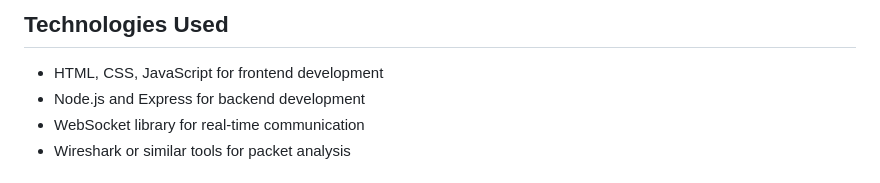
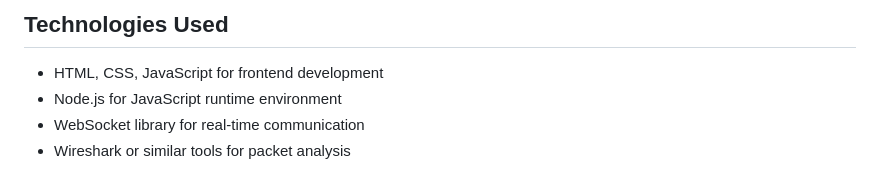
Before and after one commit to UndefinedConcept/ChatRoom, a Markdown page: README.md, the part around the change. Rendered like a GitHub page.

```diff
--- a/README.md
+++ b/README.md
@@ -31,7 +31,7 @@ This project aims to develop a WebSocket-based chat room website that provides r
 ## Technologies Used
 
 - HTML, CSS, JavaScript for frontend development
-- Node.js and Express for backend development
+- Node.js for JavaScript runtime environment
 - WebSocket library for real-time communication
 - Wireshark or similar tools for packet analysis
 
```
